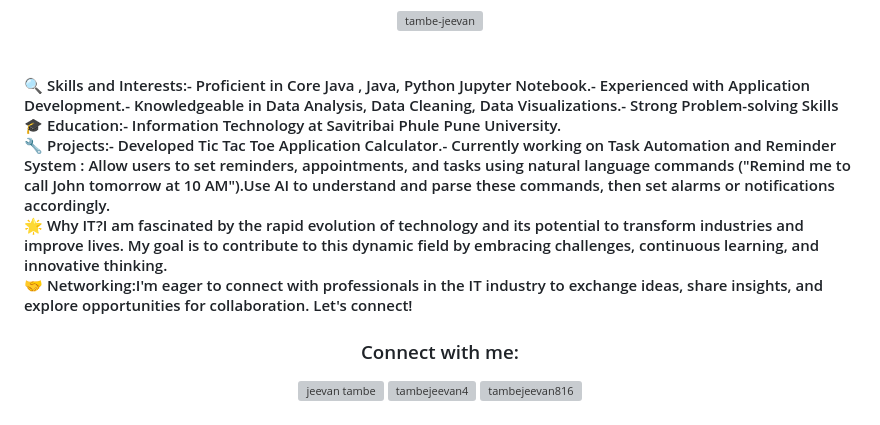
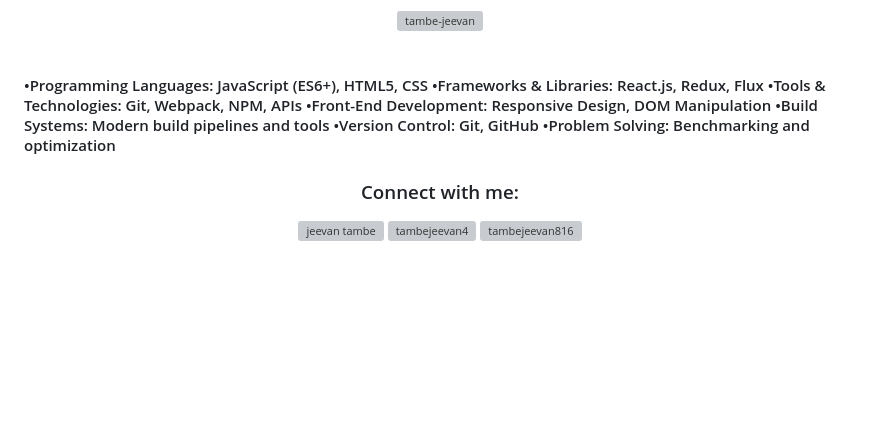
Before and after one commit to Tambe-Jeevan/Tambe-Jeevan, a Markdown page: README.md, the part around the change. Drawn GitHub-style; blank space fills up the shorter version; grey boxes are pictures that could not be loaded.

```diff
--- a/README.md
+++ b/README.md
@@ -8,11 +8,20 @@
 <p align="center"> <a href="https://github.com/ryo-ma/github-profile-trophy"><img src="https://github-profile-trophy.vercel.app/?username=tambe-jeevan" alt="tambe-jeevan" /></a> </p>
 <!-- <p align="center"> <a "https://github.com/ryo-ma/github-profile-trophy"><img src="https://github-profile-trophy.vercel.app/?username=tambe-jeevan" alt="tambe-jeevan" /></a></p> -->
 
-<h4><br>🔍 Skills and Interests:- Proficient in Core Java , Java, Python Jupyter Notebook.- Experienced with Application Development.- Knowledgeable in Data Analysis, Data Cleaning, Data Visualizations.- Strong Problem-solving Skills
-<br>🎓 Education:- Information Technology at Savitribai Phule Pune University.
-<br>🔧 Projects:- Developed Tic Tac Toe Application Calculator.- Currently working on Task Automation and Reminder System : Allow users to set reminders, appointments, and tasks using natural language commands ("Remind me to call John tomorrow at 10 AM").Use AI to understand and parse these commands, then set alarms or notifications accordingly.
-<br>🌟 Why IT?I am fascinated by the rapid evolution of technology and its potential to transform industries and improve lives. My goal is to contribute to this dynamic field by embracing challenges, continuous learning, and innovative thinking.
-<br>🤝 Networking:I'm eager to connect with professionals in the IT industry to exchange ideas, share insights, and explore opportunities for collaboration. Let's connect!</h4>
+<h4><br>•Programming Languages: JavaScript
+(ES6+), HTML5, CSS
+•Frameworks & Libraries: React.js, Redux,
+Flux
+•Tools & Technologies: Git, Webpack,
+NPM, APIs
+•Front-End Development: Responsive
+Design, DOM Manipulation
+•Build Systems: Modern build pipelines
+and tools
+•Version Control: Git, GitHub
+•Problem Solving: Benchmarking and
+optimization
+</h4>
 
 
 <!-- - 🔭 I’m currently working on [Data Analysis Projects](https://github.com/Tambe-Jeevan/Data-Analysis-Projects)
```
